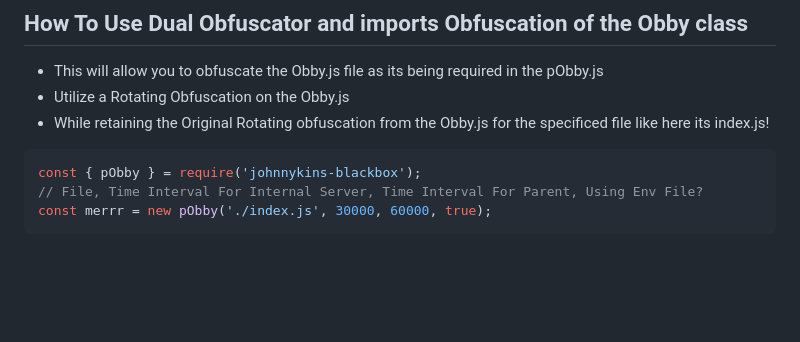
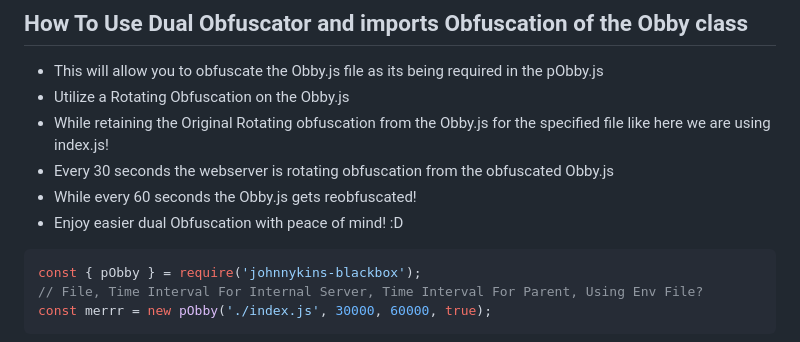
Before and after one commit to john1234brown/johnnykins-blackbox, a Markdown page: README.md, the part around the change. Rendered like a GitHub page; blank space fills up the shorter version.

````diff
--- a/README.md
+++ b/README.md
@@ -620,7 +620,10 @@ const Obbyy = new Run('./index.js', 15000, true);
 
 - This will allow you to obfuscate the Obby.js file as its being required in the pObby.js
 - Utilize a Rotating Obfuscation on the Obby.js
-- While retaining the Original Rotating obfuscation from the Obby.js for the specificed file like here its index.js!
+- While retaining the Original Rotating obfuscation from the Obby.js for the specified file like here we are using index.js!
+- Every 30 seconds the webserver is rotating obfuscation from the obfuscated Obby.js
+- While every 60 seconds the Obby.js gets reobfuscated!
+- Enjoy easier dual Obfuscation with peace of mind! :D
 
 ```js
 const { pObby } = require('johnnykins-blackbox');
````
